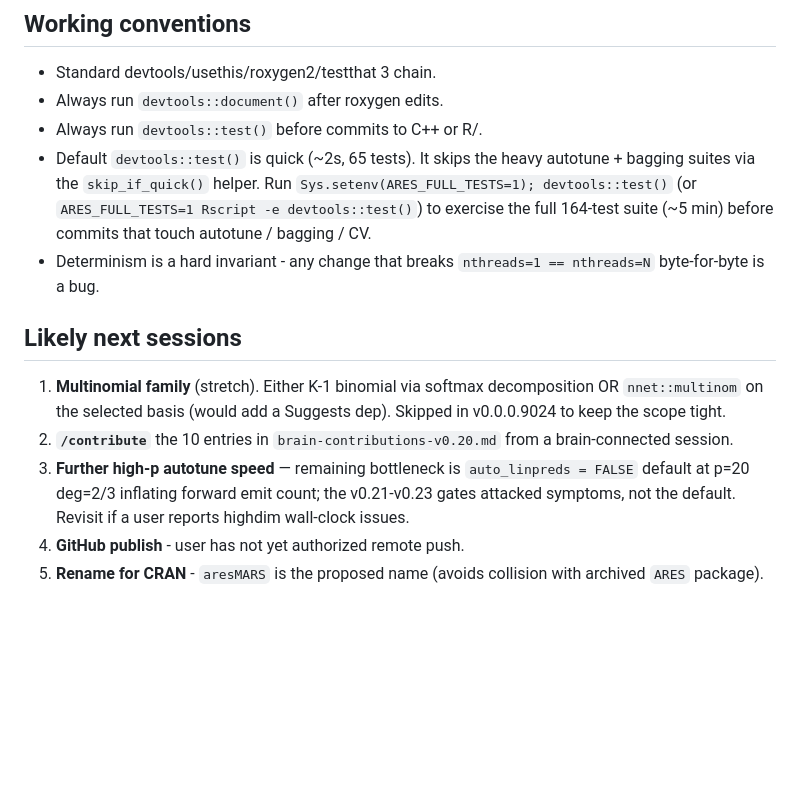
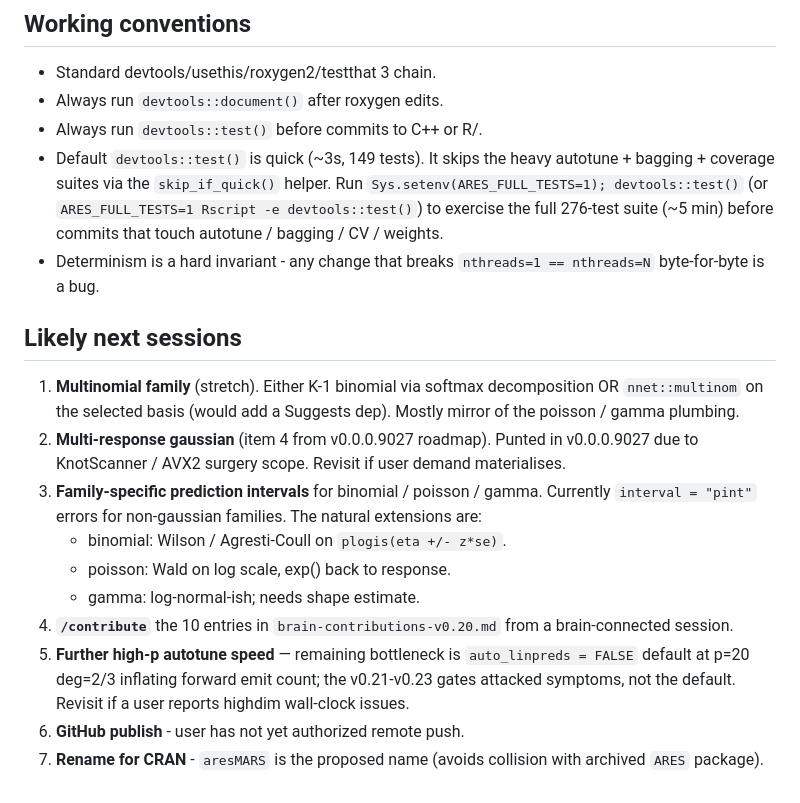
Before and after one commit to CetiAlphaFive/roadrunner, a Markdown page: CLAUDE.md, the part around one of its changes. GitHub-like rendering; blank space fills up the shorter version.

```diff
--- a/CLAUDE.md
+++ b/CLAUDE.md
@@ -151,12 +202,12 @@ bb3f858 v0.0.0.9018: Phase 2 - n.boot bagging (earth has no bag)
 - Standard devtools/usethis/roxygen2/testthat 3 chain.
 - Always run `devtools::document()` after roxygen edits.
 - Always run `devtools::test()` before commits to C++ or R/.
-- Default `devtools::test()` is quick (~2s, 65 tests). It skips the
-  heavy autotune + bagging suites via the `skip_if_quick()` helper.
-  Run `Sys.setenv(ARES_FULL_TESTS=1); devtools::test()` (or
+- Default `devtools::test()` is quick (~3s, 149 tests). It skips the
+  heavy autotune + bagging + coverage suites via the `skip_if_quick()`
+  helper. Run `Sys.setenv(ARES_FULL_TESTS=1); devtools::test()` (or
   `ARES_FULL_TESTS=1 Rscript -e devtools::test()`) to exercise the
-  full 164-test suite (~5 min) before commits that touch autotune /
-  bagging / CV.
+  full 276-test suite (~5 min) before commits that touch autotune /
+  bagging / CV / weights.
 - Determinism is a hard invariant - any change that breaks
   `nthreads=1 == nthreads=N` byte-for-byte is a bug.
 
@@ -164,13 +215,22 @@ bb3f858 v0.0.0.9018: Phase 2 - n.boot bagging (earth has no bag)
 
 1. **Multinomial family** (stretch). Either K-1 binomial via softmax
    decomposition OR `nnet::multinom` on the selected basis (would add
-   a Suggests dep). Skipped in v0.0.0.9024 to keep the scope tight.
-2. **`/contribute`** the 10 entries in `brain-contributions-v0.20.md`
+   a Suggests dep). Mostly mirror of the poisson / gamma plumbing.
+2. **Multi-response gaussian** (item 4 from v0.0.0.9027 roadmap).
+   Punted in v0.0.0.9027 due to KnotScanner / AVX2 surgery scope.
+   Revisit if user demand materialises.
+3. **Family-specific prediction intervals** for binomial / poisson /
+   gamma. Currently `interval = "pint"` errors for non-gaussian
+   families. The natural extensions are:
+   - binomial: Wilson / Agresti-Coull on `plogis(eta +/- z*se)`.
+   - poisson: Wald on log scale, exp() back to response.
+   - gamma: log-normal-ish; needs shape estimate.
+4. **`/contribute`** the 10 entries in `brain-contributions-v0.20.md`
    from a brain-connected session.
-3. **Further high-p autotune speed** — remaining bottleneck is
+5. **Further high-p autotune speed** — remaining bottleneck is
    `auto_linpreds = FALSE` default at p=20 deg=2/3 inflating forward
    emit count; the v0.21-v0.23 gates attacked symptoms, not the
    default. Revisit if a user reports highdim wall-clock issues.
-4. **GitHub publish** - user has not yet authorized remote push.
-5. **Rename for CRAN** - `aresMARS` is the proposed name (avoids
+6. **GitHub publish** - user has not yet authorized remote push.
+7. **Rename for CRAN** - `aresMARS` is the proposed name (avoids
    collision with archived `ARES` package).
```
Also changed, not shown: other parts of CLAUDE.md (+111 -60 lines).
